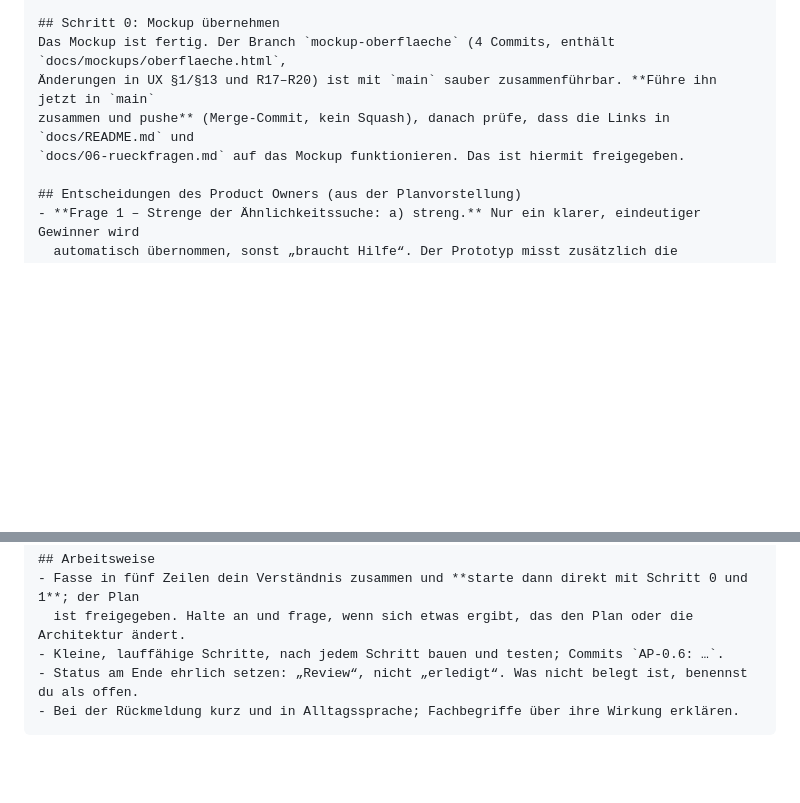
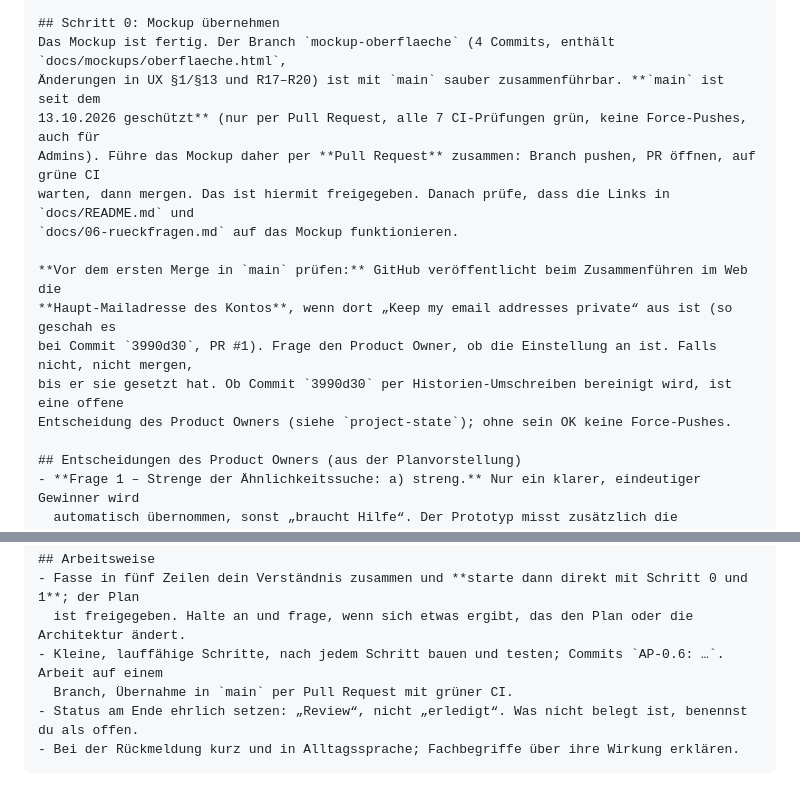
Before and after one commit to SloppyHenry/Fission359, a Markdown page: docs/prompts/ap-0.6-persistente-referenzen.md, 2 parts joined by grey strips. Rendered like a GitHub page; blank space fills up the shorter version.

Commit message:
Document protected main, privacy note and PR route for the AP-0.6 session prompt
Co-Authored-By: Claude Sonnet 5.5 <noreply@anthropic.com>

````diff
--- a/docs/prompts/ap-0.6-persistente-referenzen.md
+++ b/docs/prompts/ap-0.6-persistente-referenzen.md
@@ -24,9 +24,17 @@ AP-0.6), `docs/03-architektur.md` §3.4, `docs/spikes/kernel-robustheit.md` und
 
 ## Schritt 0: Mockup übernehmen
 Das Mockup ist fertig. Der Branch `mockup-oberflaeche` (4 Commits, enthält `docs/mockups/oberflaeche.html`,
-Änderungen in UX §1/§13 und R17–R20) ist mit `main` sauber zusammenführbar. **Führe ihn jetzt in `main`
-zusammen und pushe** (Merge-Commit, kein Squash), danach prüfe, dass die Links in `docs/README.md` und
-`docs/06-rueckfragen.md` auf das Mockup funktionieren. Das ist hiermit freigegeben.
+Änderungen in UX §1/§13 und R17–R20) ist mit `main` sauber zusammenführbar. **`main` ist seit dem
+13.10.2026 geschützt** (nur per Pull Request, alle 7 CI-Prüfungen grün, keine Force-Pushes, auch für
+Admins). Führe das Mockup daher per **Pull Request** zusammen: Branch pushen, PR öffnen, auf grüne CI
+warten, dann mergen. Das ist hiermit freigegeben. Danach prüfe, dass die Links in `docs/README.md` und
+`docs/06-rueckfragen.md` auf das Mockup funktionieren.
+
+**Vor dem ersten Merge in `main` prüfen:** GitHub veröffentlicht beim Zusammenführen im Web die
+**Haupt-Mailadresse des Kontos**, wenn dort „Keep my email addresses private“ aus ist (so geschah es
+bei Commit `3990d30`, PR #1). Frage den Product Owner, ob die Einstellung an ist. Falls nicht, nicht mergen,
+bis er sie gesetzt hat. Ob Commit `3990d30` per Historien-Umschreiben bereinigt wird, ist eine offene
+Entscheidung des Product Owners (siehe `project-state`); ohne sein OK keine Force-Pushes.
 
 ## Entscheidungen des Product Owners (aus der Planvorstellung)
 - **Frage 1 – Strenge der Ähnlichkeitssuche: a) streng.** Nur ein klarer, eindeutiger Gewinner wird
@@ -61,7 +69,8 @@ Weich (nur gemessen): Anteil automatisch richtig gefunden gegenüber „braucht
 ## Arbeitsweise
 - Fasse in fünf Zeilen dein Verständnis zusammen und **starte dann direkt mit Schritt 0 und 1**; der Plan
   ist freigegeben. Halte an und frage, wenn sich etwas ergibt, das den Plan oder die Architektur ändert.
-- Kleine, lauffähige Schritte, nach jedem Schritt bauen und testen; Commits `AP-0.6: …`.
+- Kleine, lauffähige Schritte, nach jedem Schritt bauen und testen; Commits `AP-0.6: …`. Arbeit auf einem
+  Branch, Übernahme in `main` per Pull Request mit grüner CI.
 - Status am Ende ehrlich setzen: „Review“, nicht „erledigt“. Was nicht belegt ist, benennst du als offen.
 - Bei der Rückmeldung kurz und in Alltagssprache; Fachbegriffe über ihre Wirkung erklären.
 ```
````
Also changed, not shown: CONTRIBUTING.md (+6 -0 lines).
